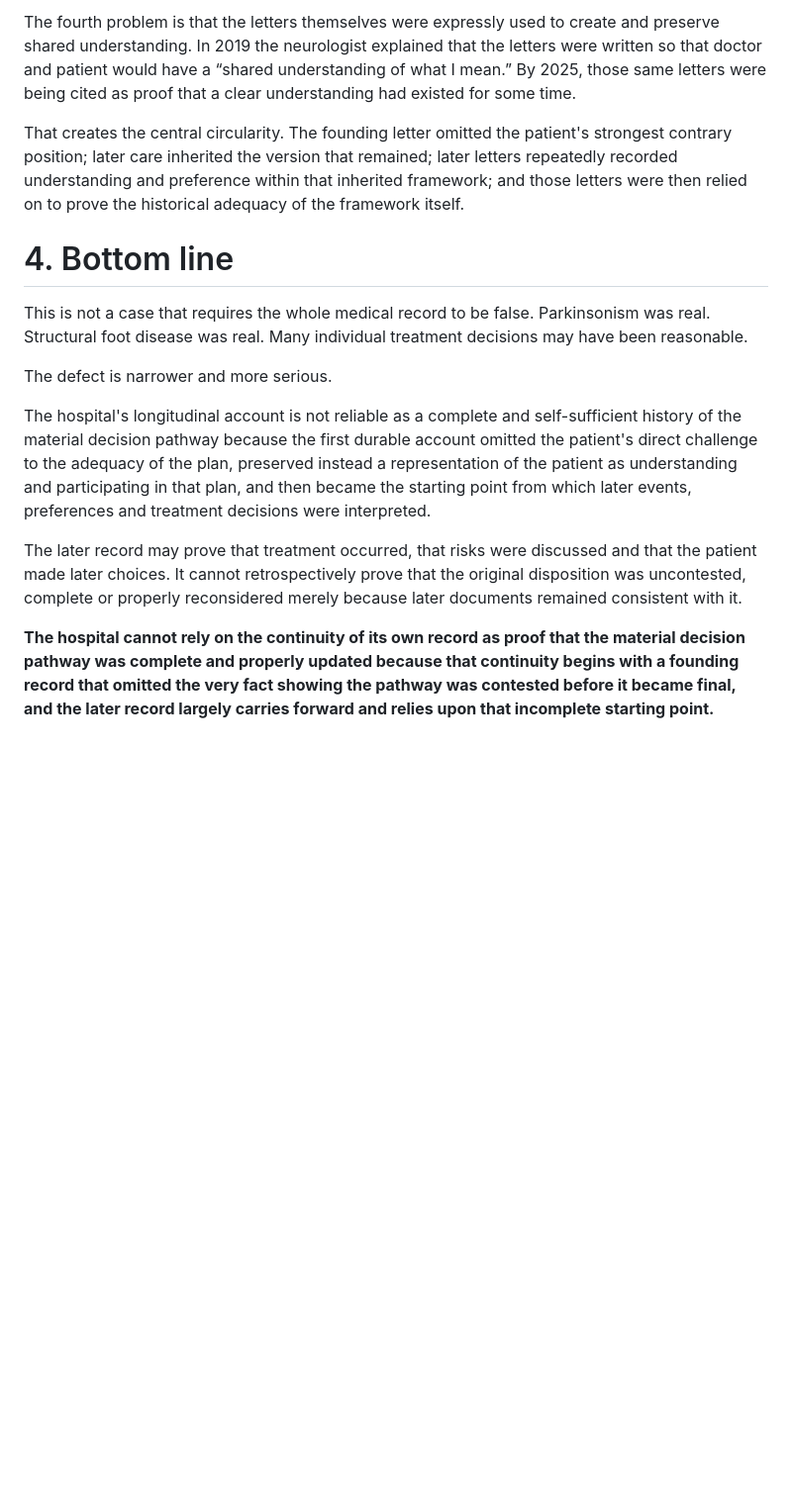
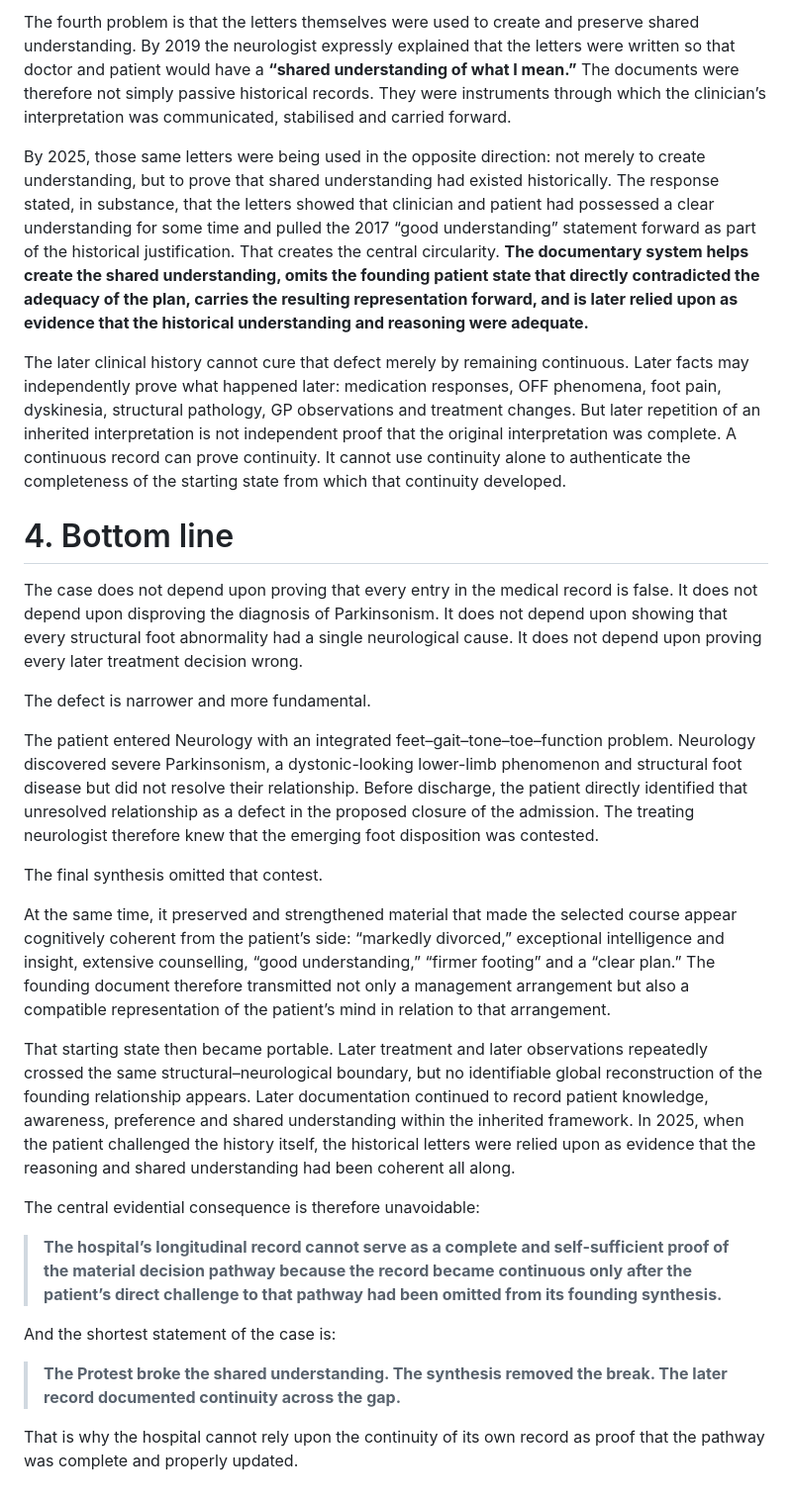
Before and after one commit to TitanicParker/strong-formulation, a Markdown page: founding.md, the part around one of its changes. Shown at 99% size. Drawn GitHub-style; blank space fills up the shorter version.

```diff
--- a/founding.md
+++ b/founding.md
@@ -34,16 +34,30 @@ The third problem is that later statements about what the patient knew or prefer
 
-The fourth problem is that the letters themselves were expressly used to create and preserve shared understanding. In 2019 the neurologist explained that the letters were written so that doctor and patient would have a “shared understanding of what I mean.” By 2025, those same letters were being cited as proof that a clear understanding had existed for some time.
+The fourth problem is that the letters themselves were used to create and preserve shared understanding. By 2019 the neurologist expressly explained that the letters were written so that doctor and patient would have a **“shared understanding of what I mean.”** The documents were therefore not simply passive historical records. They were instruments through which the clinician’s interpretation was communicated, stabilised and carried forward.
 
-That creates the central circularity. The founding letter omitted the patient's strongest contrary position; later care inherited the version that remained; later letters repeatedly recorded understanding and preference within that inherited framework; and those letters were then relied on to prove the historical adequacy of the framework itself.
+By 2025, those same letters were being used in the opposite direction: not merely to create understanding, but to prove that shared understanding had existed historically. The response stated, in substance, that the letters showed that clinician and patient had possessed a clear understanding for some time and pulled the 2017 “good understanding” statement forward as part of the historical justification. That creates the central circularity. **The documentary system helps create the shared understanding, omits the founding patient state that directly contradicted the adequacy of the plan, carries the resulting representation forward, and is later relied upon as evidence that the historical understanding and reasoning were adequate.**
+
+The later clinical history cannot cure that defect merely by remaining continuous. Later facts may independently prove what happened later: medication responses, OFF phenomena, foot pain, dyskinesia, structural pathology, GP observations and treatment changes. But later repetition of an inherited interpretation is not independent proof that the original interpretation was complete. A continuous record can prove continuity. It cannot use continuity alone to authenticate the completeness of the starting state from which that continuity developed.
 
 # 4. Bottom line
 
-This is not a case that requires the whole medical record to be false. Parkinsonism was real. Structural foot disease was real. Many individual treatment decisions may have been reasonable.
+The case does not depend upon proving that every entry in the medical record is false. It does not depend upon disproving the diagnosis of Parkinsonism. It does not depend upon showing that every structural foot abnormality had a single neurological cause. It does not depend upon proving every later treatment decision wrong.
 
-The defect is narrower and more serious.
+The defect is narrower and more fundamental.
 
-The hospital's longitudinal account is not reliable as a complete and self-sufficient history of the material decision pathway because the first durable account omitted the patient's direct challenge to the adequacy of the plan, preserved instead a representation of the patient as understanding and participating in that plan, and then became the starting point from which later events, preferences and treatment decisions were interpreted.
+The patient entered Neurology with an integrated feet–gait–tone–toe–function problem. Neurology discovered severe Parkinsonism, a dystonic-looking lower-limb phenomenon and structural foot disease but did not resolve their relationship. Before discharge, the patient directly identified that unresolved relationship as a defect in the proposed closure of the admission. The treating neurologist therefore knew that the emerging foot disposition was contested.
 
-The later record may prove that treatment occurred, that risks were discussed and that the patient made later choices. It cannot retrospectively prove that the original disposition was uncontested, complete or properly reconsidered merely because later documents remained consistent with it.
+The final synthesis omitted that contest.
 
-**The hospital cannot rely on the continuity of its own record as proof that the material decision pathway was complete and properly updated because that continuity begins with a founding record that omitted the very fact showing the pathway was contested before it became final, and the later record largely carries forward and relies upon that incomplete starting point.**
+At the same time, it preserved and strengthened material that made the selected course appear cognitively coherent from the patient’s side: “markedly divorced,” exceptional intelligence and insight, extensive counselling, “good understanding,” “firmer footing” and a “clear plan.” The founding document therefore transmitted not only a management arrangement but also a compatible representation of the patient’s mind in relation to that arrangement.
+
+That starting state then became portable. Later treatment and later observations repeatedly crossed the same structural–neurological boundary, but no identifiable global reconstruction of the founding relationship appears. Later documentation continued to record patient knowledge, awareness, preference and shared understanding within the inherited framework. In 2025, when the patient challenged the history itself, the historical letters were relied upon as evidence that the reasoning and shared understanding had been coherent all along.
+
+The central evidential consequence is therefore unavoidable:
+
+> **The hospital’s longitudinal record cannot serve as a complete and self-sufficient proof of the material decision pathway because the record became continuous only after the patient’s direct challenge to that pathway had been omitted from its founding synthesis.**
+
+And the shortest statement of the case is:
+
+> **The Protest broke the shared understanding. The synthesis removed the break. The later record documented continuity across the gap.**
+
+That is why the hospital cannot rely upon the continuity of its own record as proof that the pathway was complete and properly updated.
```
Also changed, not shown: other parts of founding.md (+14 -14 lines).
